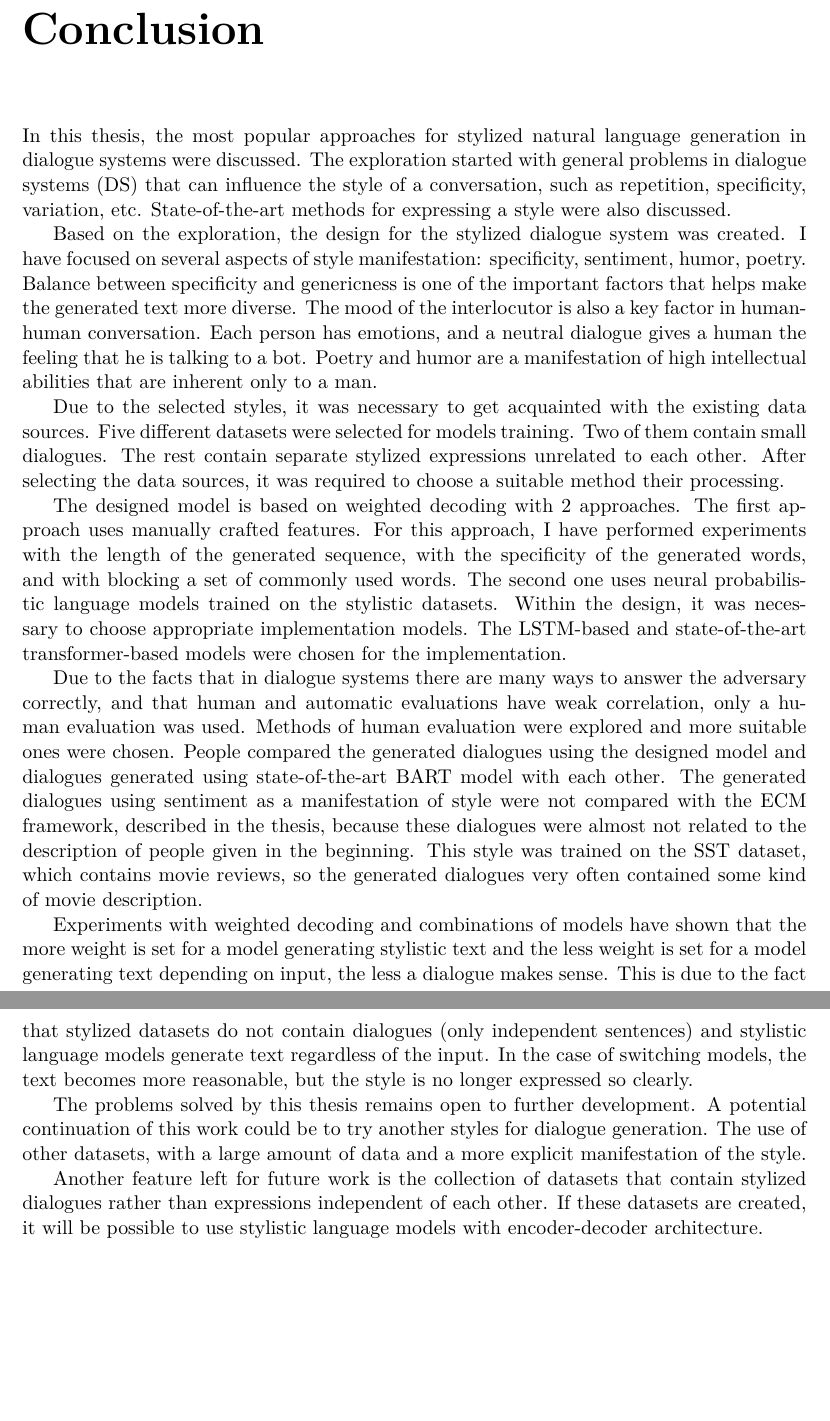
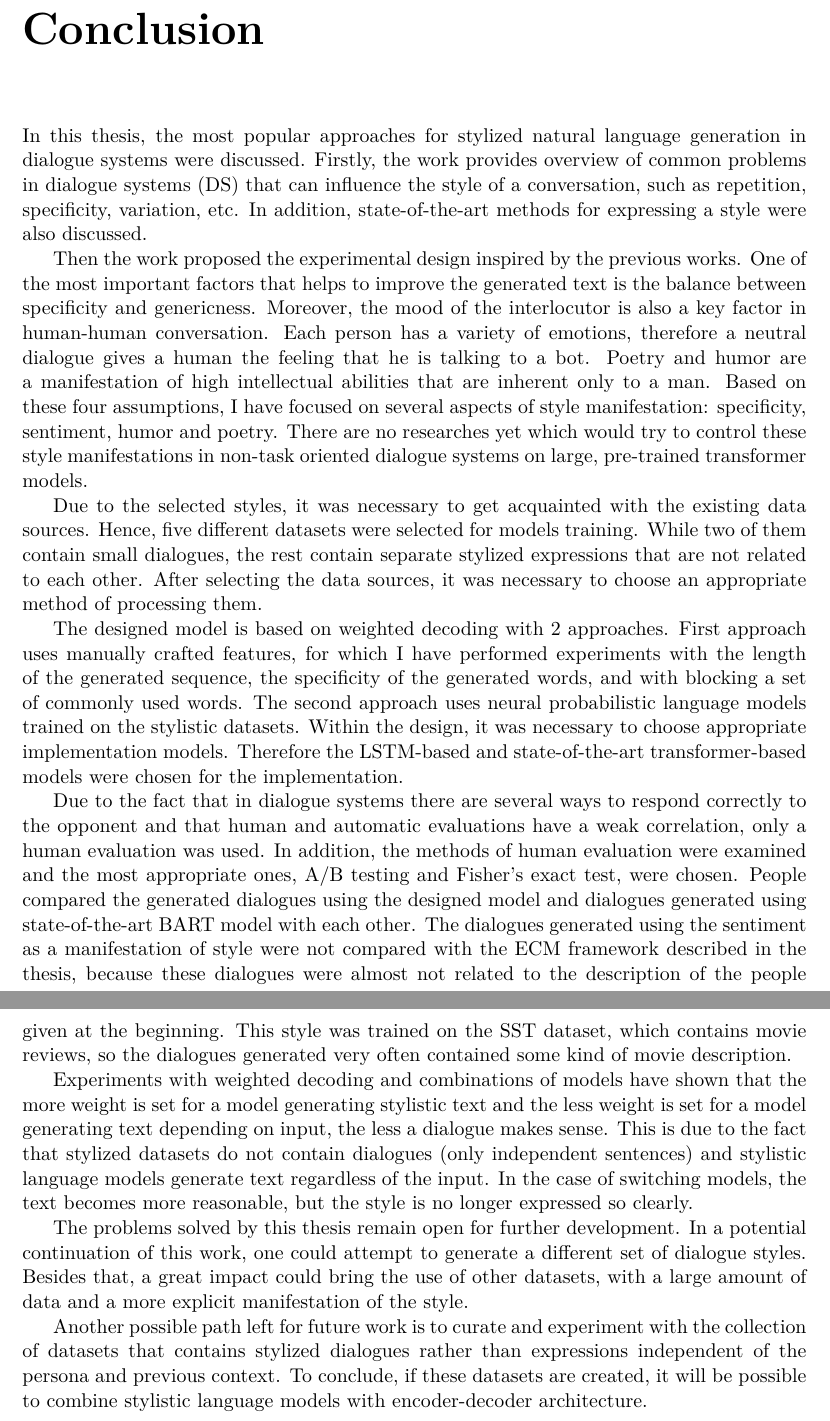
Before and after one commit to ksenia1997/Stylized_NLG_bc, a LaTeX thesis (projekt.tex, which reads chapters.tex): two parts of pages 57 and 58 of 66, joined at a grey line, cut so that both start at the same text, the shorter picture padded with empty space. Compiled offline with pdfLaTeX.

Commit message:
updated conclusion

```diff
--- a/chapters.tex
+++ b/chapters.tex
@@ -1474,19 +1474,19 @@ p = \frac{\binom{7}{4} \binom{8}{3}}{\binom{15}{7}} = \frac{\binom{7}{3} \binom{
 
 In the Equation \ref{eq:hypergeome_distrib_ex} the probability for null hypothesis is represented. In this case it is not necessary to calculate extreme deviations because the probability is already more than 5\%, so null hypothesis is confirmed, that there is no bias between the arrangement of dialogs and the choice of users.
 \chapter{Conclusion} \label{conclusion}
-In this thesis, the most popular approaches for stylized natural language generation in dialogue systems were discussed. The exploration started with general problems in dialogue systems (DS) that can influence the style of a conversation, such as repetition, specificity, variation, etc. State-of-the-art methods for expressing a style were also discussed.
+In this thesis, the most popular approaches for stylized natural language generation in dialogue systems were discussed. Firstly, the work provides overview of common problems in dialogue systems (DS) that can influence the style of a conversation, such as repetition, specificity, variation, etc. In addition, state-of-the-art methods for expressing a style were also discussed.
 
-Based on the exploration, the design for the stylized dialogue system was created. I have focused on several aspects of style manifestation: specificity, sentiment, humor, poetry. Balance between specificity and genericness is one of the important factors that helps make the generated text more diverse. The mood of the interlocutor is also a key factor in human-human conversation. Each person has emotions, and a neutral dialogue gives a human the feeling that he is talking to a bot. Poetry and humor are a manifestation of high intellectual abilities that are inherent only to a man.
+Then the work proposed the experimental design inspired by the previous works. One of the most important factors that helps to improve the generated text is the balance between specificity and genericness. Moreover, the mood of the interlocutor is also a key factor in human-human conversation. Each person has a variety of emotions, therefore a neutral dialogue gives a human the feeling that he is talking to a bot. Poetry and humor are a manifestation of high intellectual abilities that are inherent only to a man. Based on these four assumptions, I have focused on several aspects of style manifestation: specificity, sentiment, humor and poetry. There are no researches yet which would try to control these style manifestations in non-task oriented dialogue systems on large, pre-trained transformer models.
 
-Due to the selected styles, it was necessary to get acquainted with the existing data sources. Five different datasets were selected for models training. Two of them contain small dialogues. The rest contain separate stylized expressions unrelated to each other. After selecting the data sources, it was required to choose a suitable method their processing.
+Due to the selected styles, it was necessary to get acquainted with the existing data sources. Hence, five different datasets were selected for models training. While two of them contain small dialogues, the rest contain separate stylized expressions that are not related to each other. After selecting the data sources, it was necessary to choose an appropriate method of processing them.
 
-The designed model is based on weighted decoding with 2 approaches. The first approach uses manually crafted features. For this approach, I have performed experiments with the length of the generated sequence, with the specificity of the generated words, and with blocking a set of commonly used words. The second one uses neural probabilistic language models trained on the stylistic datasets. Within the design, it was necessary to choose appropriate implementation models. The LSTM-based and state-of-the-art transformer-based models were chosen for the implementation.
+The designed model is based on weighted decoding with 2 approaches. First approach uses manually crafted features, for which I have performed experiments with the length of the generated sequence, the specificity of the generated words, and with blocking a set of commonly used words. The second approach uses neural probabilistic language models trained on the stylistic datasets. Within the design, it was necessary to choose appropriate implementation models. Therefore the LSTM-based and state-of-the-art transformer-based models were chosen for the implementation.
 
-Due to the facts that in dialogue systems there are many ways to answer the adversary correctly, and that human and automatic evaluations have weak
-correlation, only a human evaluation was used. Methods of human evaluation were explored and more suitable ones were chosen. People compared the generated dialogues using the designed model and dialogues generated using state-of-the-art BART model with each other. The generated dialogues using sentiment as a manifestation of style were not compared with the ECM framework, described in the thesis, because these dialogues were almost not related to the description of people given in the beginning. This style was trained on the SST dataset, which contains movie reviews, so the generated dialogues very often contained some kind of movie description.
+Due to the fact that in dialogue systems there are several ways to respond correctly to the opponent and that human and automatic evaluations have a weak
+correlation, only a human evaluation was used. In addition, the methods of human evaluation were examined and the most appropriate ones, A/B testing and Fisher's exact test, were chosen. People compared the generated dialogues using the designed model and dialogues generated using state-of-the-art BART model with each other. The dialogues generated using the sentiment as a manifestation of style were not compared with the ECM framework described in the thesis, because these dialogues were almost not related to the description of the people given at the beginning. This style was trained on the SST dataset, which contains movie reviews, so the dialogues generated very often contained some kind of movie description.
 
 Experiments with weighted decoding and combinations of models have shown that the more weight is set for a model generating stylistic text and the less weight is set for a model generating text depending on input, the less a dialogue makes sense. This is due to the fact that stylized datasets do not contain dialogues (only independent sentences) and stylistic language models generate text regardless of the input. In the case of switching models, the text becomes more reasonable, but the style is no longer expressed so clearly.
 
-The problems solved by this thesis remains open to further development. A potential continuation of this work could be to try another styles for dialogue generation. The use of other datasets, with a large amount of data and a more explicit manifestation of the style.
+The problems solved by this thesis remain open for further development. In a potential continuation of this work, one could attempt to generate a different set of dialogue styles. Besides that, a great impact could bring the use of other datasets, with a large amount of data and a more explicit manifestation of the style.
 
-Another feature left for future work is the collection of datasets that contain stylized dialogues rather than expressions independent of each other. If these datasets are created, it will be possible to use stylistic language models with encoder-decoder architecture.
+Another possible path left for future work is to curate and experiment with the collection of datasets that contains stylized dialogues rather than expressions independent of the persona and previous context. To conclude, if these datasets are created, it will be possible to combine stylistic language models with encoder-decoder architecture.
--- a/projekt.tex
+++ b/projekt.tex
@@ -96,7 +96,7 @@
   keywords.en={Artificial neural network, Natural language generation, Dialogue systems, seq2seq, BART, GPT-2, LSTM},
   % Abstrakt / Abstract
   abstract.cs={Tato práce se zabývá přístupy generování přirozeného jazyka v různých stylech. Kromě toho také zkoumá schopnost modelů řídit sílu projevu stylu v generované sekvenci. Model pro generování přirozeného jazyka byl implementován  s několika aspekty projevů stylu, konkrétně poezie, humor, sentiment a specifičnost. Jako strategie dekódování jazykových modelů byly použity Beam search a Nucleus sampling. Navrhované experimenty jsou založeny na váženém dekódování. Zejména pravděpodobnostní funkce vypočítaná pomocí jazykového modelu, který generuje odpověď, je modifikována dvěma přístupy. První přístup používá ručně vytvořené příznaky, například NIDF. Druhý používá neurální pravděpodobnostní jazykové modely natrénované na stylistických datových sadách. Architektura modelu je prezentována ve dvou verzích. První variantou je model založený na LSTM a druhá varianta využívá nejmodernější předpřipravené modely BART a GPT-2 pro generování textu. Experimenty odhalily problém, že i současné nejmodernější modely trpí špatným odhadem kompromisu mezi stylem a kontextem. Jinými slovy, čím více se styl projeví v generované sekvenci, tím méně se vztahuje k tématu diskutovanému v dialogu.}, % abstrakt v českém či slovenském jazyce / abstract in czech or slovak language
-  abstract.en={This thesis explores approaches of generating natural language in various styles. In addition, it also explores the models ability to control the strength of style manifestation in a generated sequence. The model for natural language generation was implemented with several aspects of style manifestation, namely poetry, humor, sentiment and specificity. Beam search and Nucleus sampling were used as decoding strategies of language models. The proposed experiments are based on weighted decoding. In particular, the probability mass function computed via language model that generates response is modified via two approaches. The first approach uses manually crafted features, such as NIDF. The second one uses neural probabilistic language models trained on stylistic datasets. The architecture of the model is presented in two versions. The first one is a LSTM-based baseline and the second one uses state-of-the-art pre-trained models BART and GPT-2 for text generation. The experiments have revealed the problem that even current state-of-the-art models suffer from poor trade-off estimation between the style and the context. In other words, the more the style is manifested in the generated sequence, the less it relates to the topic discussed in the dialogue.}, % abstract in english
+  abstract.en={This thesis explores approaches of generating natural language in various styles. In addition, it also explores the model's ability to control the strength of style manifestation in a generated sequence. The model for natural language generation was implemented with several aspects of style manifestation, namely poetry, humor, sentiment and specificity. Beam search and Nucleus sampling were used as decoding strategies of language models. The proposed experiments are based on weighted decoding. In particular, the probability mass function computed via language model that generates response is modified via two approaches. The first approach uses manually crafted features, such as NIDF. The second one uses neural probabilistic language models trained on stylistic datasets. The architecture of the model is presented in two versions. The first one is a LSTM-based baseline and the second one uses state-of-the-art pre-trained models BART and GPT-2 for text generation. The experiments have revealed the problem that even current state-of-the-art models suffer from poor trade-off estimation between the style and the context. In other words, the more the style is manifested in the generated sequence, the less it relates to the topic discussed in the dialogue.}, % abstract in english
   % Prohlášení (u anglicky psané práce anglicky, u slovensky psané práce slovensky) / Declaration (for thesis in english should be in english)
   %declaration={Prohlašuji, že jsem tuto bakalářskou práci vypracoval samostatně pod vedením pana X...
 %Další informace mi poskytli...
```
Also changed, not shown: projekt-merged.pdf (deleted), projekt.pdf, 1 other file.
